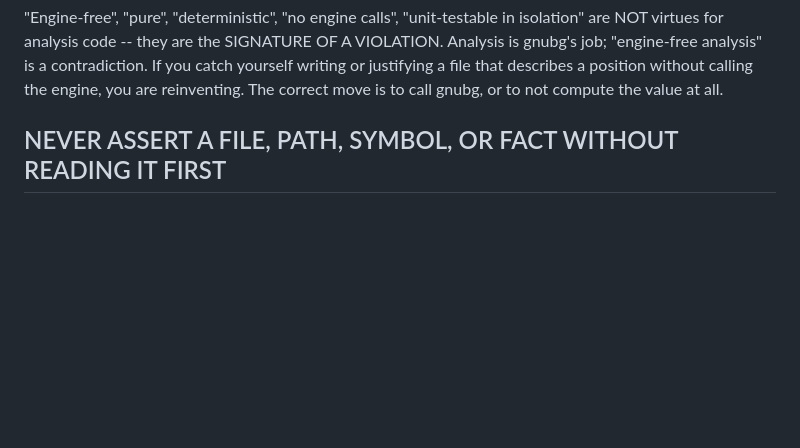
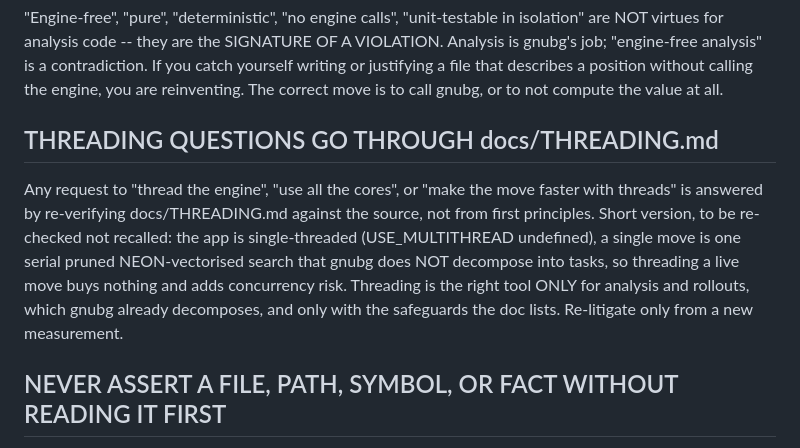
Before and after one commit to clavierhaus/gnubg-android, a Markdown page: CLAUDE.md, the part around the change. GitHub-like rendering; blank space fills up the shorter version.

```diff
--- a/CLAUDE.md
+++ b/CLAUDE.md
@@ -65,6 +65,17 @@ VIOLATION. Analysis is gnubg's job; "engine-free analysis" is a contradiction.
 If you catch yourself writing or justifying a file that describes a position
 without calling the engine, you are reinventing. The correct move is to call
 gnubg, or to not compute the value at all.
+
+## THREADING QUESTIONS GO THROUGH docs/THREADING.md
+
+Any request to "thread the engine", "use all the cores", or "make the move
+faster with threads" is answered by re-verifying docs/THREADING.md against the
+source, not from first principles. Short version, to be re-checked not recalled:
+the app is single-threaded (USE_MULTITHREAD undefined), a single move is one
+serial pruned NEON-vectorised search that gnubg does NOT decompose into tasks, so
+threading a live move buys nothing and adds concurrency risk. Threading is the
+right tool ONLY for analysis and rollouts, which gnubg already decomposes, and
+only with the safeguards the doc lists. Re-litigate only from a new measurement.
 
 ## NEVER ASSERT A FILE, PATH, SYMBOL, OR FACT WITHOUT READING IT FIRST
 
```
Also changed, not shown: README.md (+1 -0 lines), docs/THREADING.md (added, +94 -0 lines).
